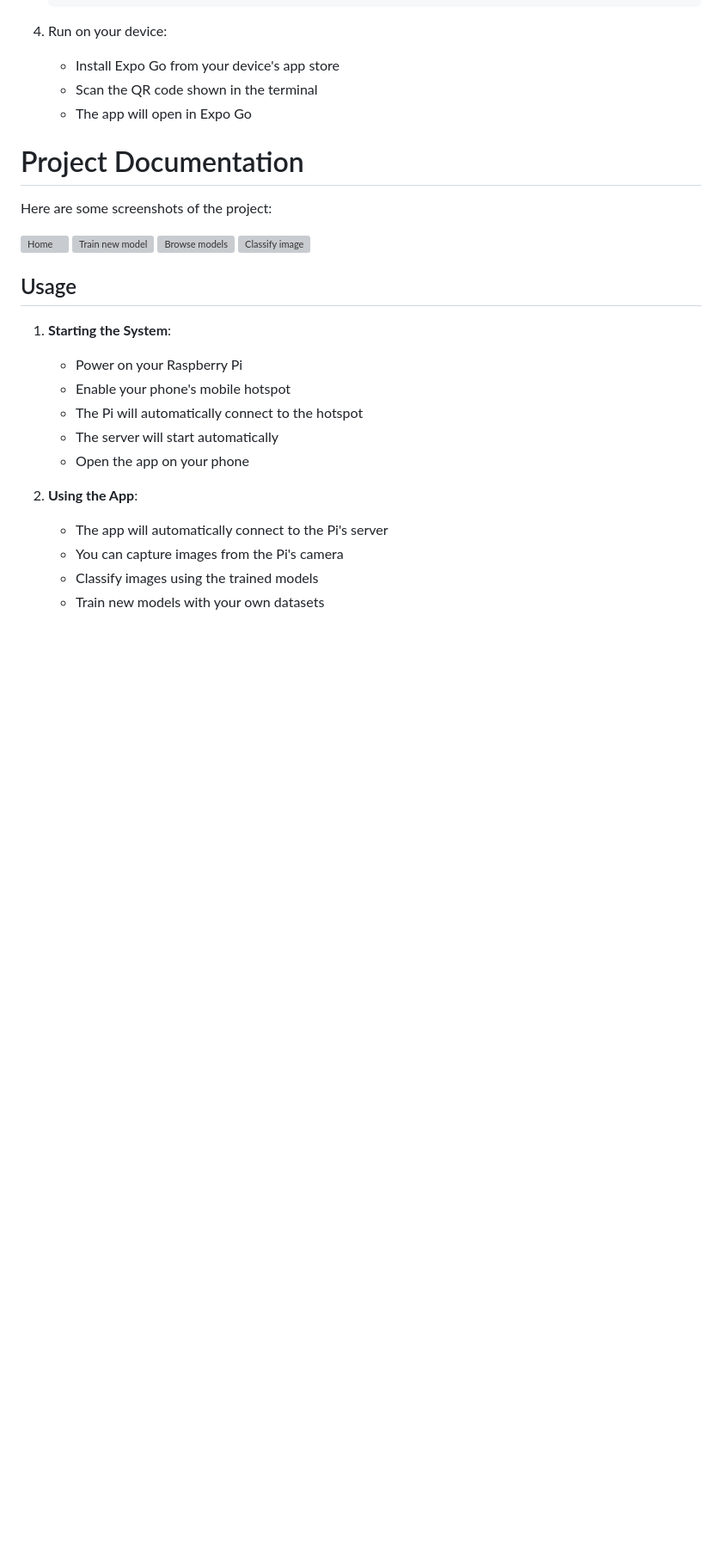
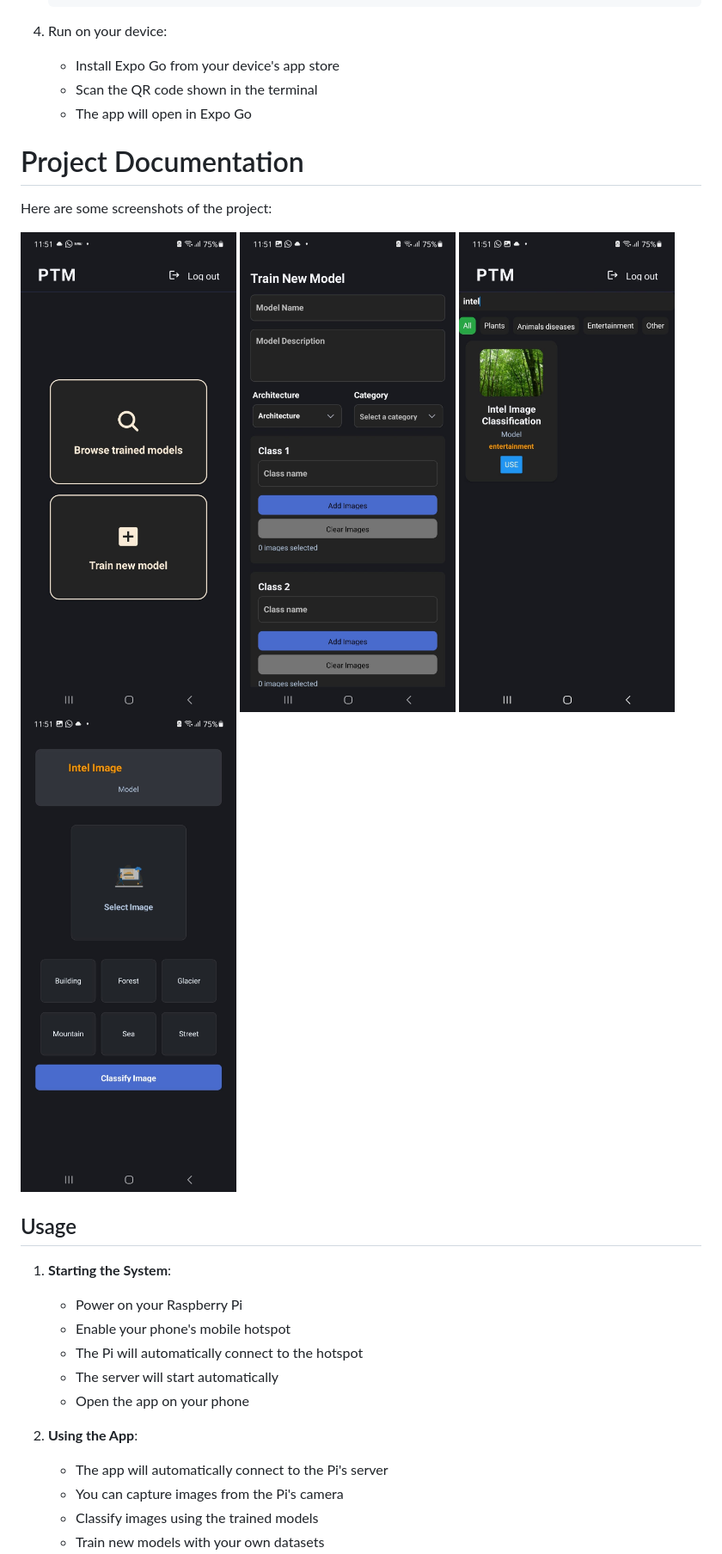
Before and after one commit to AwsAqh/ptm-mobile, a Markdown page: README.md, the part around the change. Shown at 86% size. Drawn GitHub-style; blank space fills up the shorter version; grey boxes are pictures that could not be loaded.

Commit message:
fix the screenshots path name

```diff
--- a/README.md
+++ b/README.md
@@ -119,10 +119,10 @@ A mobile application for image classification that connects to a local PyTorch s
 
 Here are some screenshots of the project:
 
-![Home](./screenshot/home.jpg)
-![Train new model](./screenshot/Train.jpg)
-![Browse models](./screenshot/Browse.jpg)
-![Classify image](./screenshot/classify.jpg)
+![Home](./screenshots/home.jpg)
+![Train new model](./screenshots/Train.jpg)
+![Browse models](./screenshots/Browse.jpg)
+![Classify image](./screenshots/classify.jpg)
 
 
 
```
